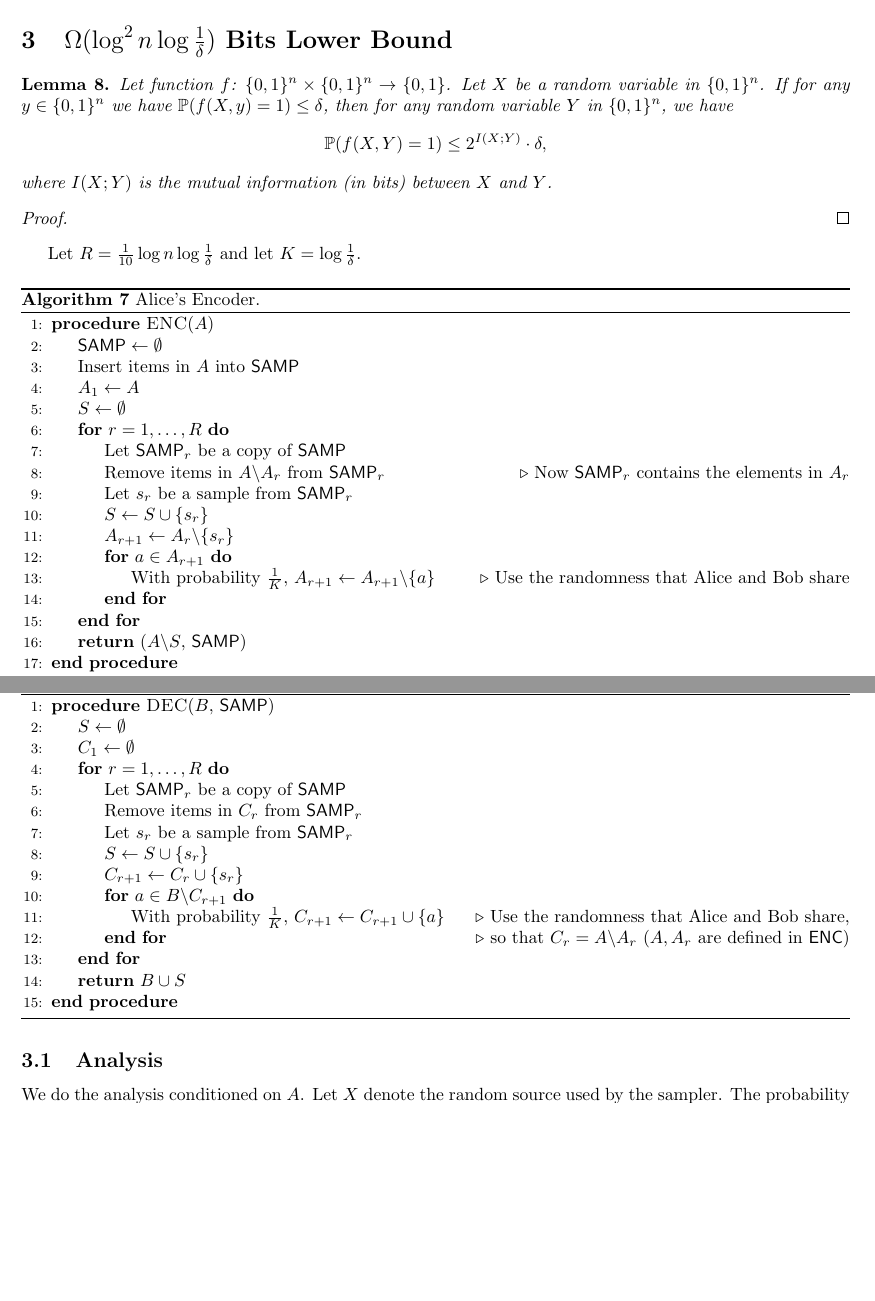
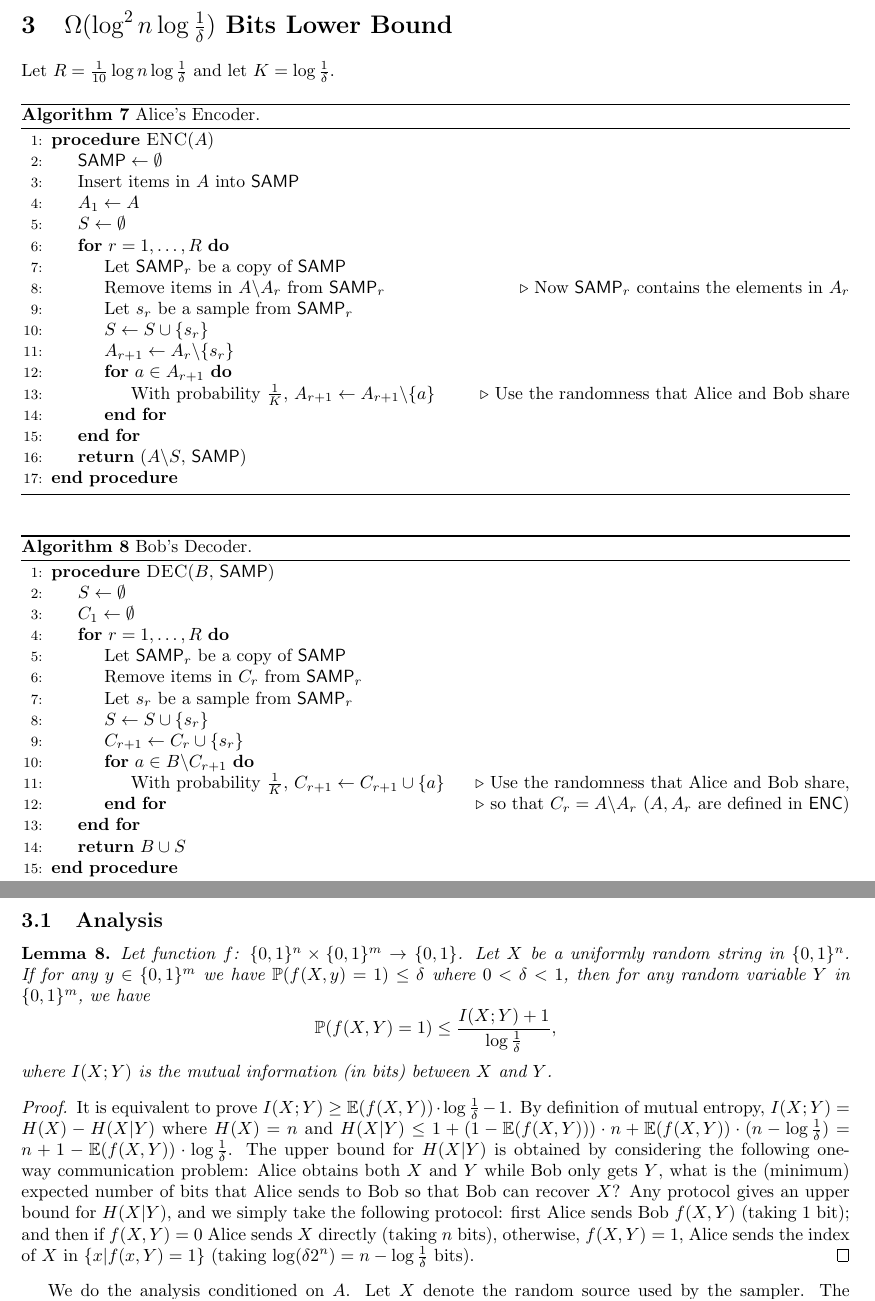
Before and after one commit to MobinY/Streaming-Data-Sampler-Memory-Bound, a LaTeX document (sampler_bower_bound.tex): two parts of pages 6 and 7 of 7, joined at a grey line, cut so that both start at the same text, the shorter picture padded with empty space. Compiled offline with pdfLaTeX.

Commit message:
Mutual entropy update

```diff
--- a/sampler_bower_bound.tex
+++ b/sampler_bower_bound.tex
@@ -33,7 +33,7 @@
 \newcommand{\s}{\textsf{s}\xspace}
 
 \title{A Note on Space Lower Bound for Samplers}
-
+\author{Jelani Nelson, Jakub Pachocki, Zhengyu Wang}
 
 \begin{document}
 
@@ -313,16 +313,6 @@ Note that $\E(|A\cap I_{r,k}|)=m\cdot K^{-r}$. By the choice of parameters we ha
 
 \section{$\Omega(\log^2 n \log \frac{1}{\delta})$ Bits Lower Bound}
 
-\begin{lemma}
-  Let function $f$: $\{0,1\}^n\times \{0,1\}^n\rightarrow \{0,1\}$. Let $X$ be a random variable in $\{0,1\}^n$. If for any $y\in \{0,1\}^n$ we have $\Pr(f(X,y)=1)\le \delta$, then for any random variable $Y$ in $\{0,1\}^n$, we have
-  $$\Pr(f(X,Y)=1)\le 2^{I(X;Y)}\cdot \delta,$$
-  where $I(X;Y)$ is the mutual information (in bits) between $X$ and $Y$.
-\end{lemma}
-
-\begin{proof}
-
-\end{proof}
-
 Let $R=\frac{1}{10}\log n \log \frac{1}{\delta}$ and let $K=\log \frac{1}{\delta}$.
 
 \begin{algorithm}[H]
@@ -371,6 +361,17 @@ Let $R=\frac{1}{10}\log n \log \frac{1}{\delta}$ and let $K=\log \frac{1}{\delta
 
 \subsection{Analysis}
 
+\begin{lemma}
+  Let function $f$: $\{0,1\}^n\times \{0,1\}^m\rightarrow \{0,1\}$. Let $X$ be a uniformly random string in $\{0,1\}^n$. If for any $y\in \{0,1\}^m$ we have $\Pr(f(X,y)=1)\le \delta$ where $0<\delta<1$, then for any random variable $Y$ in $\{0,1\}^m$, we have
+  $$\Pr(f(X,Y)=1)\le \frac{I(X;Y)+1}{\log \frac{1}{\delta}},$$
+  where $I(X;Y)$ is the mutual information (in bits) between $X$ and $Y$.
+\end{lemma}
+
+\begin{proof}
+  It is equivalent to prove $I(X;Y)\ge \E(f(X,Y))\cdot \log\frac{1}{\delta}-1$. By definition of mutual entropy, $I(X;Y)=H(X)-H(X|Y)$ where $H(X)=n$ and $H(X|Y)\le 1+(1-\E(f(X,Y)))\cdot n+\E(f(X,Y))\cdot (n-\log\frac{1}{\delta})=n+1-\E(f(X,Y))\cdot \log\frac{1}{\delta}$.
+  The upper bound for $H(X|Y)$ is obtained by considering the following one-way communication problem: Alice obtains both $X$ and $Y$ while Bob only gets $Y$, what is the (minimum) expected number of bits that Alice sends to Bob so that Bob can recover $X$? Any protocol gives an upper bound for $H(X|Y)$, and we simply take the following protocol: first Alice sends Bob $f(X,Y)$ (taking $1$ bit); and then if $f(X,Y)=0$ Alice sends $X$ directly (taking $n$ bits), otherwise, $f(X,Y)=1$, Alice sends the index of $X$ in $\{x|f(x,Y)=1\}$ (taking $\log (\delta 2^n)=n-\log\frac{1}{\delta}$ bits).
+\end{proof}
+
 We do the analysis conditioned on $A$. Let $X$ denote the random source used by the sampler. The probability that the sampler fails is upper bounded by $\sum_{r=1}^{R}{2^{I(X;A_r)}\cdot \delta}$.
 
 \bibliographystyle{alpha}
```
Also changed, not shown: sampler_bower_bound.pdf.
